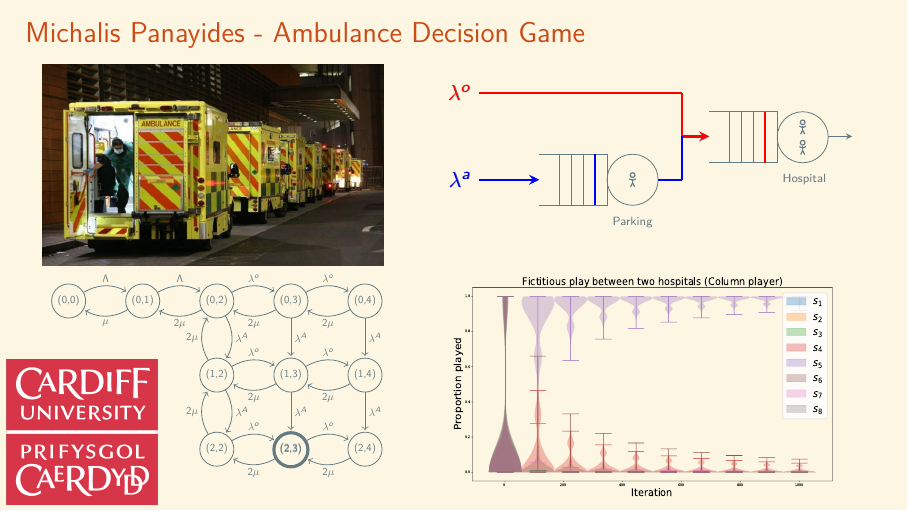
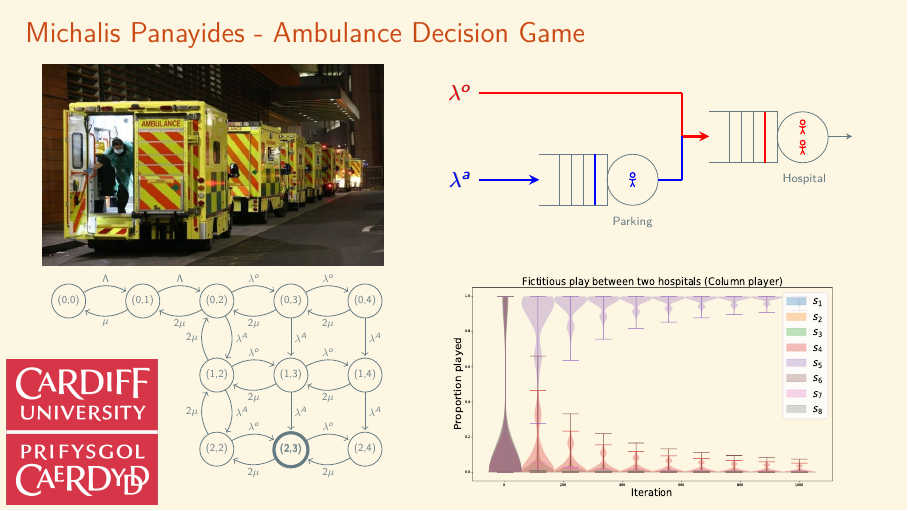
Before and after one commit to MichalisPanayides/Talks, LaTeX slides (3-minute-thesis/main.tex): the whole page. Compiled offline with pdfLaTeX.

Commit message:
Add colour to stick figures

```diff
--- a/3-minute-thesis/main.tex
+++ b/3-minute-thesis/main.tex
@@ -72,15 +72,15 @@
                 \draw[->] (4.2, 0.525) -- (5, 0.525);
 
                 % Animations
-                \node[draw=none] at (7.75,0.8) {\Strichmaxerl[1]};
-                \node[draw=none] at (7.75,0.2) {\Strichmaxerl[1]};
+                \node[draw=none, red] at (7.75,0.8) {\Strichmaxerl[1]};
+                \node[draw=none, red] at (7.75,0.2) {\Strichmaxerl[1]};
                 \draw[red, very thick] (4.2, 1.8) -- +(-169.5pt,0) node[left] {\( \lambda^o \)};
                 \draw[red, very thick] (4.2, 1.8) -- (4.2, 0.525);
                 \draw[->, red, very thick] (4.2, 0.525) -- (5, 0.525);
                 \draw[-, blue, very thick] (3.5,-0.75) -- +(20pt,0);
                 \draw[blue, very thick] (4.2, 0.525) -- (4.2, -0.75);
                 \draw[<-, blue, very thick] (0,-0.75) -- +(-50pt,0) node[left] {\( \lambda^a \)};
-                \node[draw=none] at (2.75,-0.75) {\Strichmaxerl[1]};
+                \node[draw=none, blue] at (2.75,-0.75) {\Strichmaxerl[1]};
                 \draw[blue, very thick] (2cm-10pt,0) -- +(0,-1.5cm);
                 \draw[red, very thick] (7cm-10pt,1.25) -- +(0,-1.5cm);
             \end{tikzpicture}
```
Also changed, not shown: 3-minute-thesis/main.pdf.
